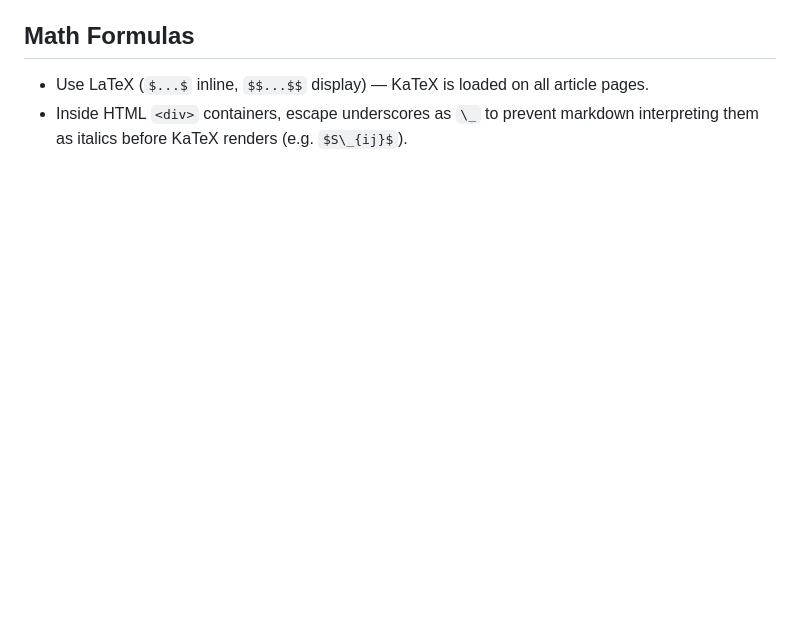
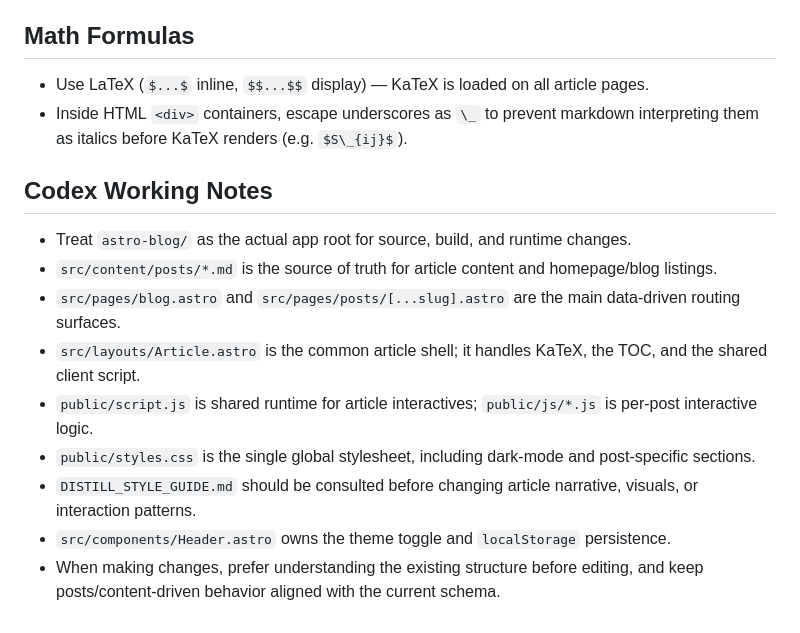
Before and after one commit to michaelthwan/michaelthwan_blog, a Markdown page: CLAUDE.md, the part around one of its changes. GitHub-like rendering; blank space fills up the shorter version.

Commit message:
Add style guide and codex working notes to CLAUDE.md for design consistency

```diff
--- a/CLAUDE.md
+++ b/CLAUDE.md
@@ -82,3 +87,15 @@ Single stylesheet: `public/styles.css`. Organized by labeled comment sections:
 
 - Use LaTeX (`$...$` inline, `$$...$$` display) — KaTeX is loaded on all article pages.
 - Inside HTML `<div>` containers, escape underscores as `\_` to prevent markdown interpreting them as italics before KaTeX renders (e.g. `$S\_{ij}$`).
+
+## Codex Working Notes
+
+- Treat `astro-blog/` as the actual app root for source, build, and runtime changes.
+- `src/content/posts/*.md` is the source of truth for article content and homepage/blog listings.
+- `src/pages/blog.astro` and `src/pages/posts/[...slug].astro` are the main data-driven routing surfaces.
+- `src/layouts/Article.astro` is the common article shell; it handles KaTeX, the TOC, and the shared client script.
+- `public/script.js` is shared runtime for article interactives; `public/js/*.js` is per-post interactive logic.
+- `public/styles.css` is the single global stylesheet, including dark-mode and post-specific sections.
+- `DISTILL_STYLE_GUIDE.md` should be consulted before changing article narrative, visuals, or interaction patterns.
+- `src/components/Header.astro` owns the theme toggle and `localStorage` persistence.
+- When making changes, prefer understanding the existing structure before editing, and keep posts/content-driven behavior aligned with the current schema.
```
Also changed, not shown: other parts of CLAUDE.md (+5 -0 lines).
